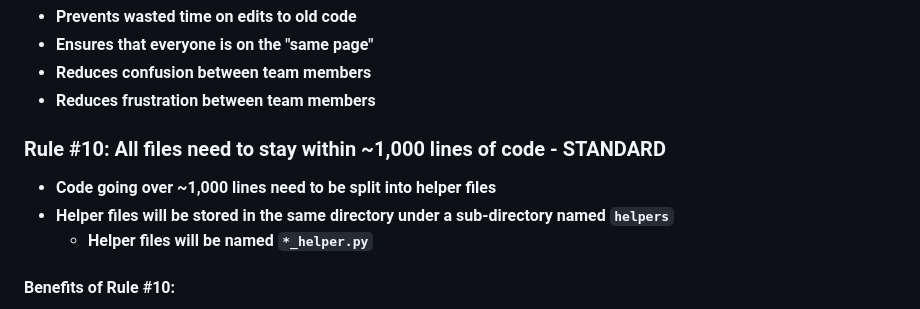
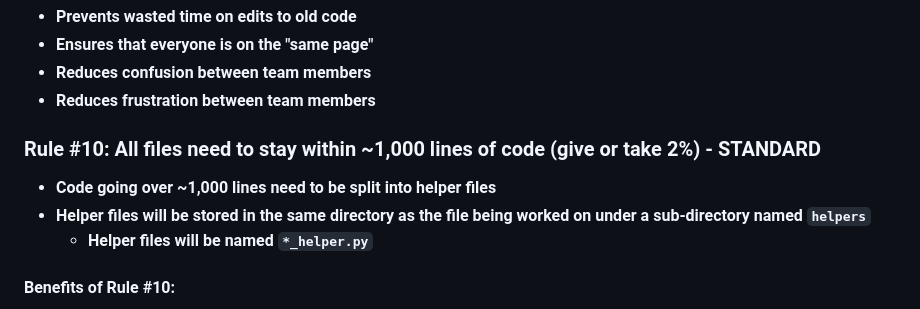
Before and after one commit to The-Alphabet-Cartel/ash-thrash, a Markdown page: docs/clean_architecture_charter.md, the part around the change. Rendered like a GitHub page.

```diff
--- a/docs/clean_architecture_charter.md
+++ b/docs/clean_architecture_charter.md
@@ -137,9 +137,9 @@ THRASH_API_RATE_LIMIT  # Existing variable
 - **Reduces confusion between team members**
 - **Reduces frustration between team members**
 
-### **Rule #10: All files need to stay within ~1,000 lines of code - STANDARD**
+### **Rule #10: All files need to stay within ~1,000 lines of code (give or take 2%) - STANDARD**
 - **Code going over ~1,000 lines need to be split into helper files**
-- **Helper files will be stored in the same directory under a sub-directory named `helpers`**
+- **Helper files will be stored in the same directory as the file being worked on under a sub-directory named `helpers`**
   - **Helper files will be named `*_helper.py`**
 
 #### **Benefits of Rule #10**:
```
